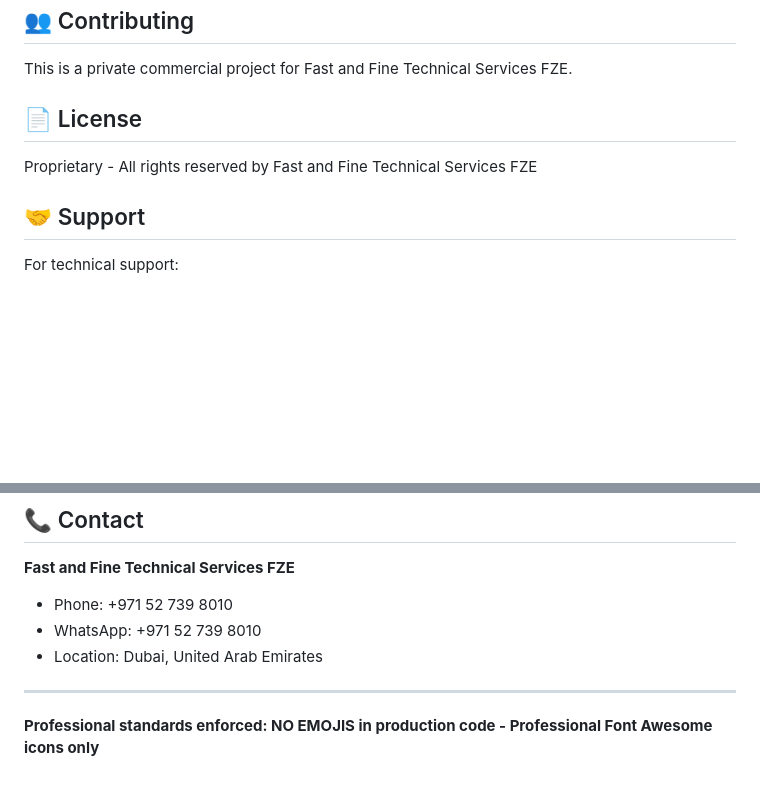
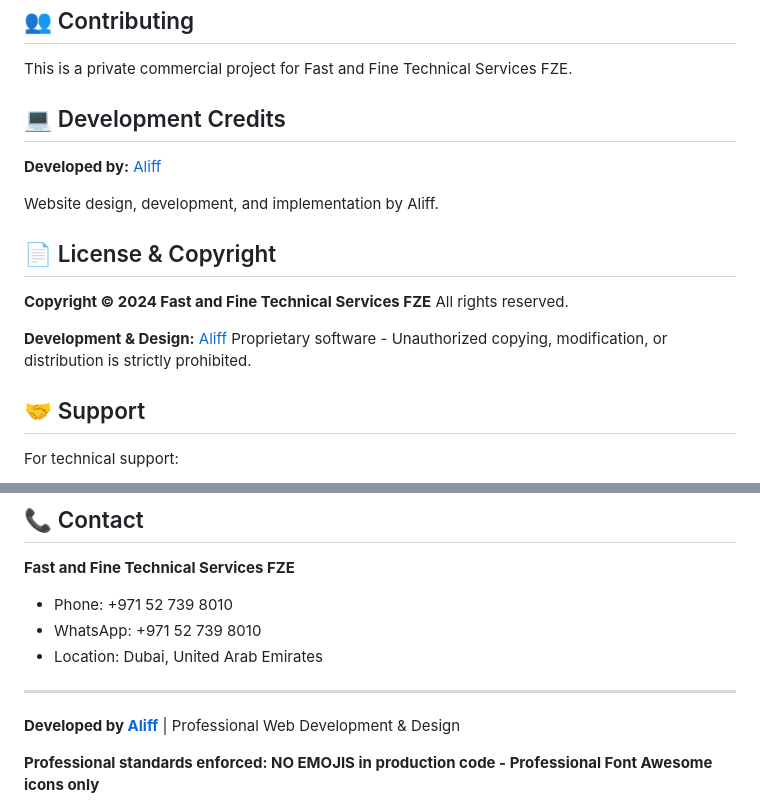
Before and after one commit to quartermasters/fast-fine-technical-services, a Markdown page: README.md, 2 parts joined by grey strips. GitHub-like rendering; blank space fills up the shorter version.

Commit message:
Add Aliff development credits and copyright to README
- Added new "Development Credits" section crediting Aliff
- Updated License section to include Aliff as developer/designer
- Added Aliff credit footer with link to www.aliffcapital.com
- Updated copyright notice with proper attribution
- Updated last modified date to 2025-12-03

All development and design credits now properly attributed to Aliff.

🤖 Generated with Claude Code
https://claude.com/claude-code

Co-Authored-By: Claude <noreply@anthropic.com>

```diff
--- a/README.md
+++ b/README.md
@@ -371,9 +371,19 @@ trackEvent('custom_event', {
 
 This is a private commercial project for Fast and Fine Technical Services FZE.
 
-## 📄 License
+## 💻 Development Credits
 
-Proprietary - All rights reserved by Fast and Fine Technical Services FZE
+**Developed by:** [Aliff](https://www.aliffcapital.com)
+
+Website design, development, and implementation by Aliff.
+
+## 📄 License & Copyright
+
+**Copyright © 2024 Fast and Fine Technical Services FZE**
+All rights reserved.
+
+**Development & Design:** [Aliff](https://www.aliffcapital.com)
+Proprietary software - Unauthorized copying, modification, or distribution is strictly prohibited.
 
 ## 🤝 Support
 
@@ -389,5 +399,8 @@ For technical support:
 - Location: Dubai, United Arab Emirates
 
 ---
+
+**Developed by [Aliff](https://www.aliffcapital.com)** | Professional Web Development & Design
+
 **Professional standards enforced: NO EMOJIS in production code - Professional Font Awesome icons only**
 
```
Also changed, not shown: other parts of README.md (+1 -1 lines).
